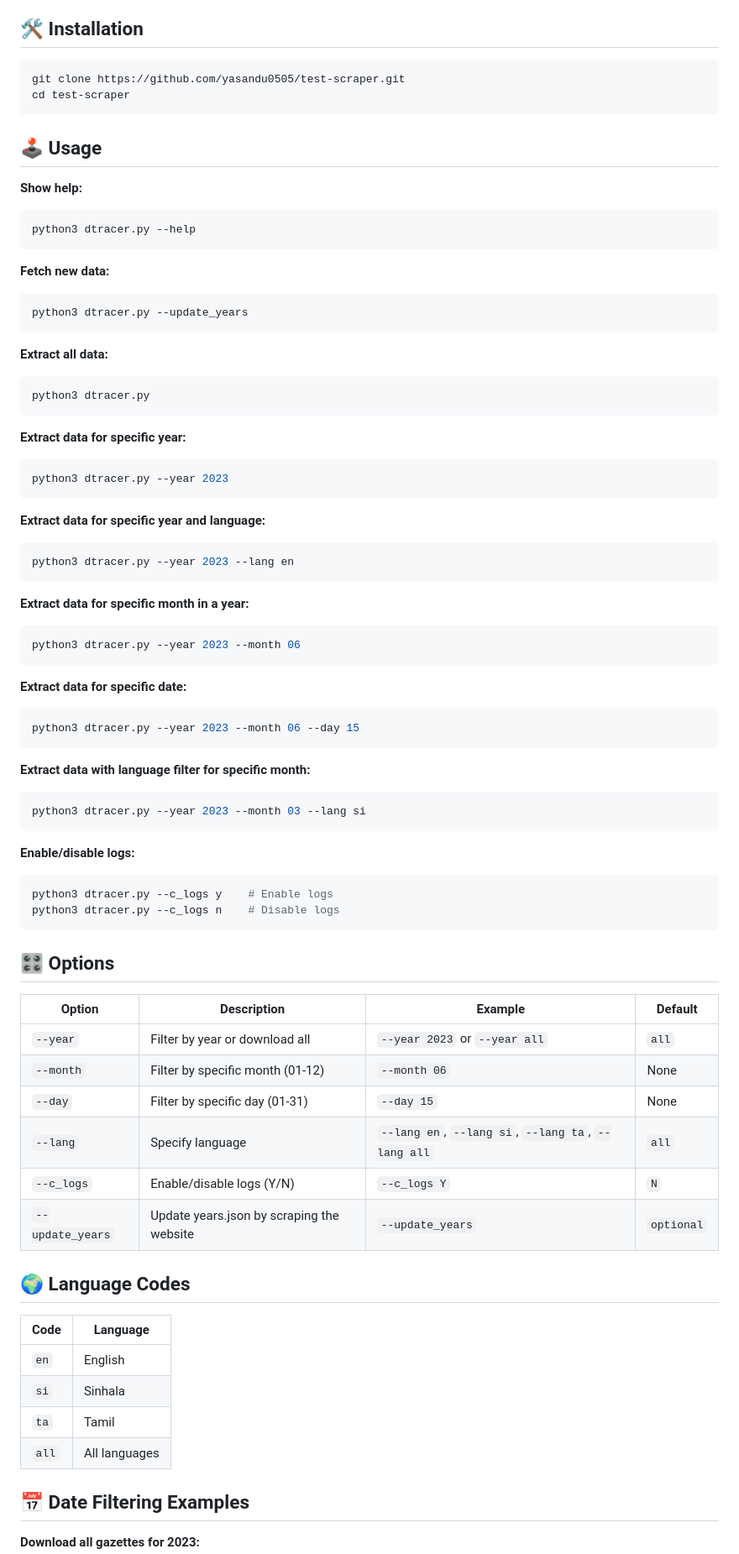
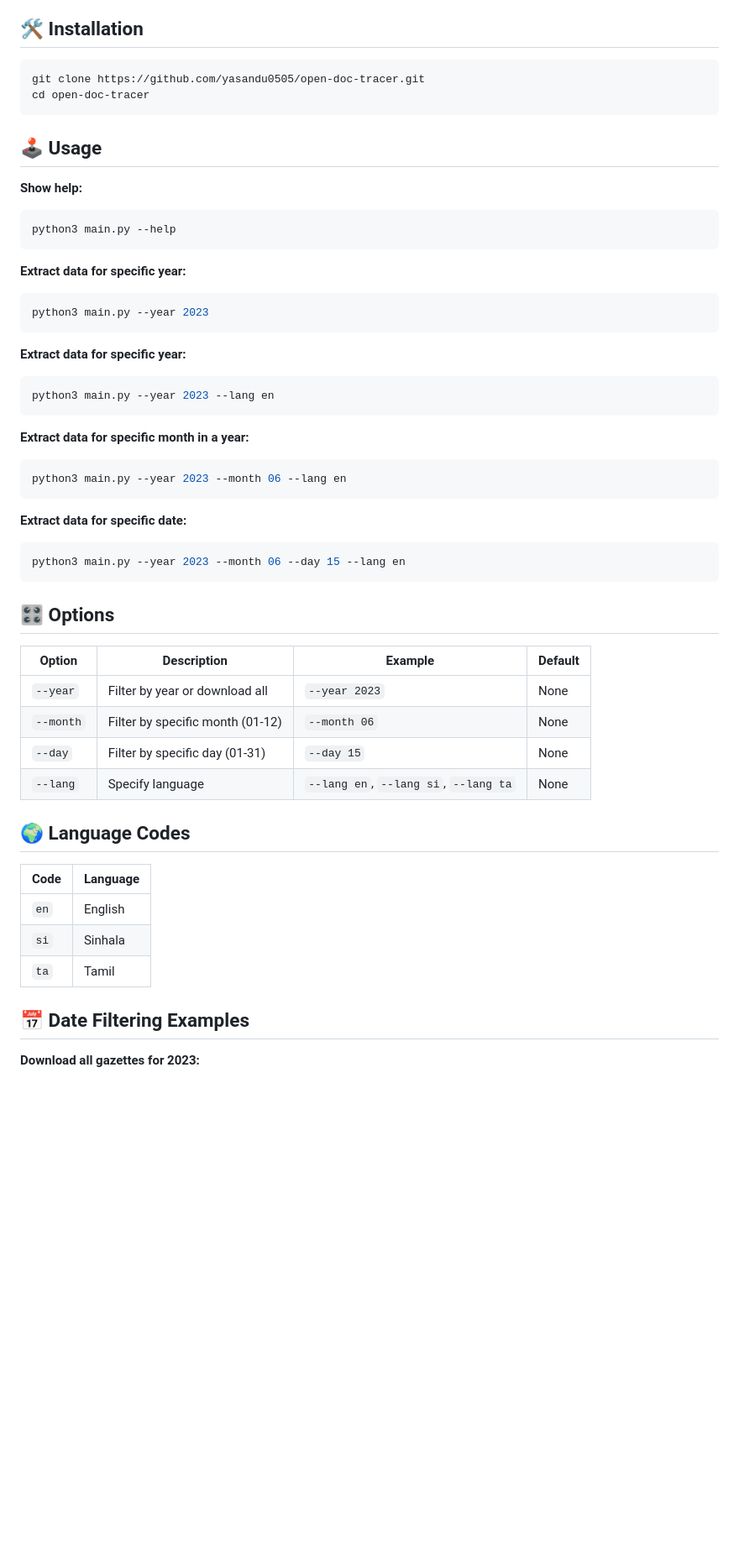
Before and after one commit to yasandu0505/gztarchiver, a Markdown page: README.md, the part around the change printed below. Shown: that part at 84% size. Drawn GitHub-style; blank space fills up the shorter version.

````diff
--- a/README.md
+++ b/README.md
@@ -4,68 +4,46 @@ A library for extracting and downloading PDFs from specific websites.
 ## 🛠️ Installation
 
 ```bash
-git clone https://github.com/yasandu0505/test-scraper.git
-cd test-scraper
+git clone https://github.com/yasandu0505/open-doc-tracer.git
+cd open-doc-tracer
 ```
 
 ## 🕹️ Usage
 
 **Show help:**
 ```bash
-python3 dtracer.py --help
-```
-
-**Fetch new data:**
-```bash
-python3 dtracer.py --update_years
-```
-
-**Extract all data:**
-```bash
-python3 dtracer.py
+python3 main.py --help
 ```
 
 **Extract data for specific year:**
 ```bash
-python3 dtracer.py --year 2023
+python3 main.py --year 2023
 ```
 
-**Extract data for specific year and language:**
+**Extract data for specific year:**
 ```bash
-python3 dtracer.py --year 2023 --lang en
+python3 main.py --year 2023 --lang en
 ```
 
 **Extract data for specific month in a year:**
 ```bash
-python3 dtracer.py --year 2023 --month 06
+python3 main.py --year 2023 --month 06 --lang en
 ```
 
 **Extract data for specific date:**
 ```bash
-python3 dtracer.py --year 2023 --month 06 --day 15
-```
-
-**Extract data with language filter for specific month:**
-```bash
-python3 dtracer.py --year 2023 --month 03 --lang si
-```
-
-**Enable/disable logs:**
-```bash
-python3 dtracer.py --c_logs y    # Enable logs
-python3 dtracer.py --c_logs n    # Disable logs
+python3 main.py --year 2023 --month 06 --day 15 --lang en
 ```
 
 ## 🎛️ Options
 
 | Option | Description | Example | Default |
 |--------|-------------|---------|---------|
-| `--year` | Filter by year or download all | `--year 2023` or `--year all` | `all` |
+| `--year` | Filter by year or download all | `--year 2023` | None |
 | `--month` | Filter by specific month (01-12) | `--month 06` | None |
 | `--day` | Filter by specific day (01-31) | `--day 15` | None |
-| `--lang` | Specify language | `--lang en`, `--lang si`, `--lang ta`, `--lang all` | `all` |
-| `--c_logs` | Enable/disable logs (Y/N) | `--c_logs Y` | `N` |
-| `--update_years` | Update years.json by scraping the website | `--update_years` | `optional` |
+| `--lang` | Specify language | `--lang en`, `--lang si`, `--lang ta` | None |
+
 
 
 ## 🌍 Language Codes
@@ -75,7 +53,6 @@ python3 dtracer.py --c_logs n    # Disable logs
 | `en` | English |
 | `si` | Sinhala |
 | `ta` | Tamil |
-| `all` | All languages |
 
 ## 📅 Date Filtering Examples
 
````
Also changed, not shown: other parts of README.md (+7 -28 lines).
